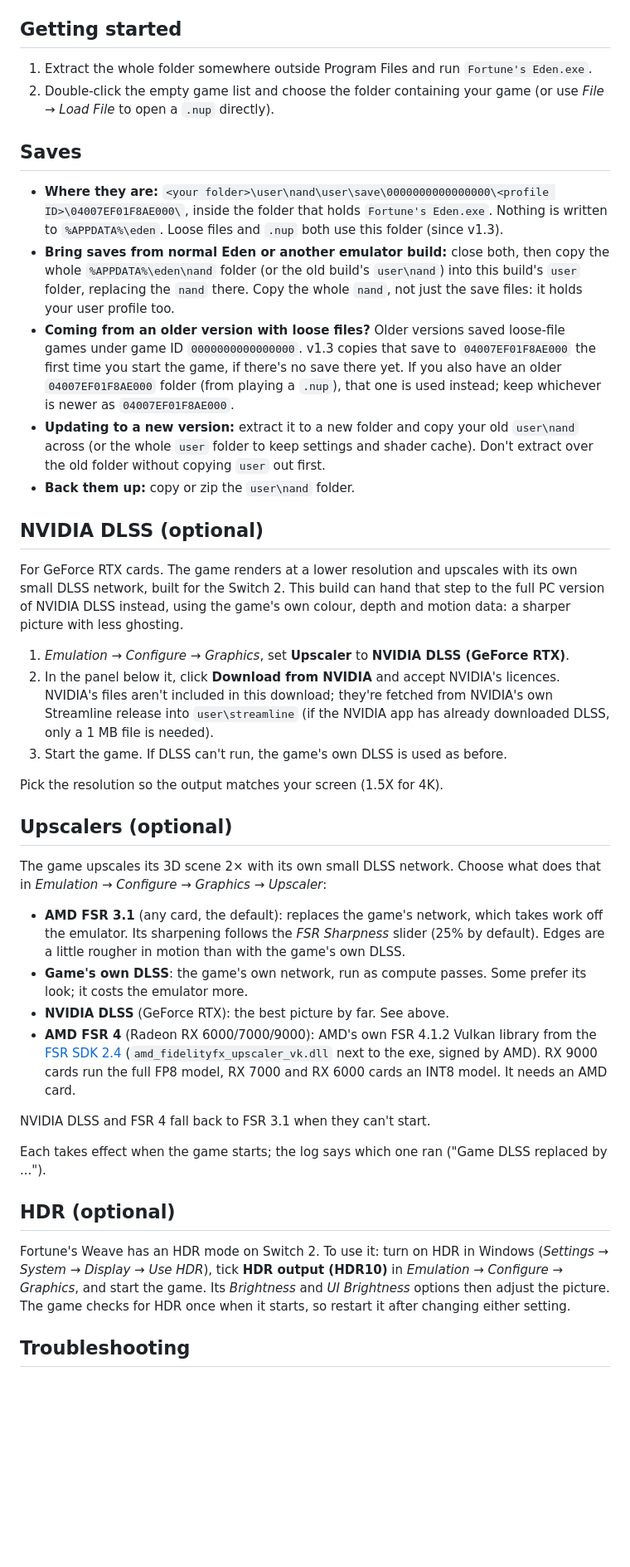
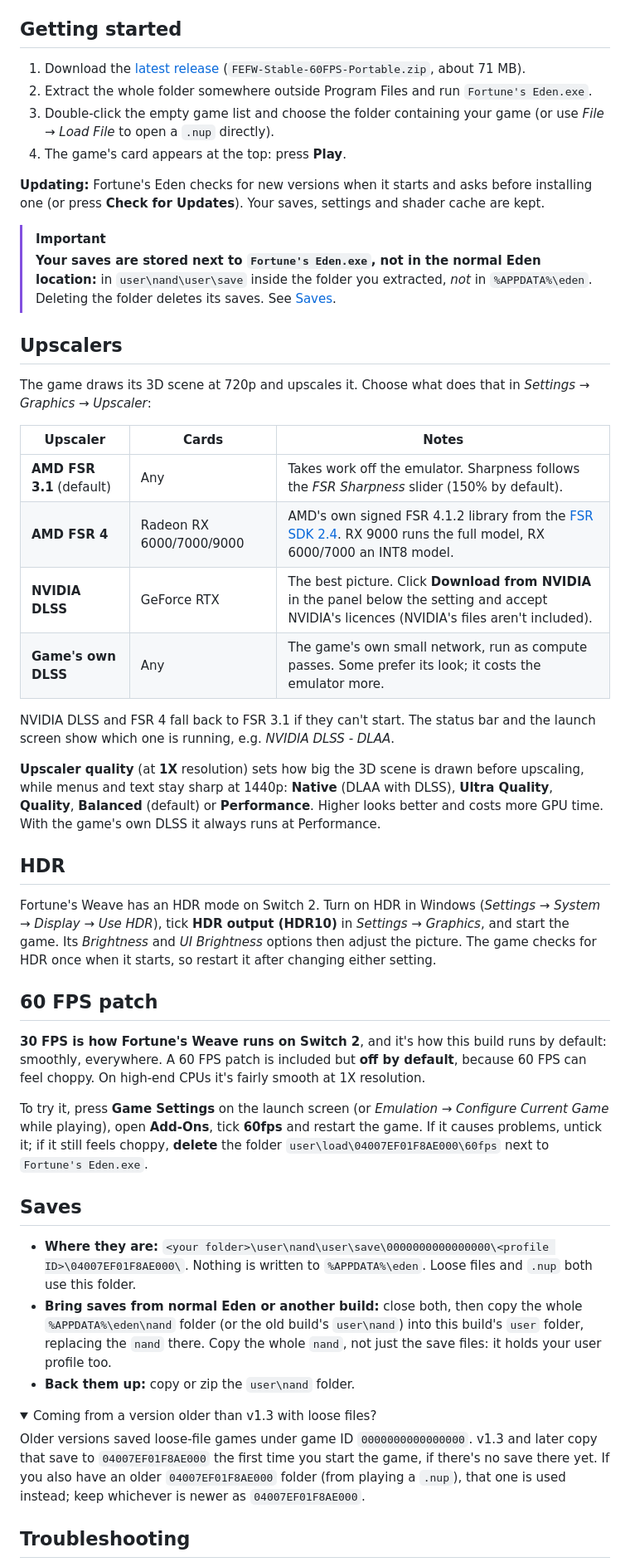
Before and after one commit to Bali0531-RC/FEFW-Stable-with-60-FPS-Patch, a Markdown page: README.md, the part around one of its changes. Shown at 83% size. Rendered like a GitHub page; folded sections open; blank space fills up the shorter version.

```diff
--- a/README.md
+++ b/README.md
@@ -52,43 +59,52 @@ A portable, ready-to-play Windows build of the Eden emulator fork made for *Fire
 
 ## Getting started
 
-1. Extract the whole folder somewhere outside Program Files and run `Fortune's Eden.exe`.
-2. Double-click the empty game list and choose the folder containing your game (or use *File → Load File* to open a `.nup` directly).
+1. Download the [latest release](../../releases/latest) (`FEFW-Stable-60FPS-Portable.zip`, about 71 MB).
+2. Extract the whole folder somewhere outside Program Files and run `Fortune's Eden.exe`.
+3. Double-click the empty game list and choose the folder containing your game (or use *File → Load File* to open a `.nup` directly).
+4. The game's card appears at the top: press **Play**.
+
+**Updating:** Fortune's Eden checks for new versions when it starts and asks before installing one (or press **Check for Updates**). Your saves, settings and shader cache are kept.
+
+> [!IMPORTANT]
+> **Your saves are stored next to `Fortune's Eden.exe`, not in the normal Eden location:** in `user\nand\user\save` inside the folder you extracted, *not* in `%APPDATA%\eden`. Deleting the folder deletes its saves. See [Saves](#saves).
+
+## Upscalers
+
+The game draws its 3D scene at 720p and upscales it. Choose what does that in *Settings → Graphics → Upscaler*:
+
+| Upscaler | Cards | Notes |
+|---|---|---|
+| **AMD FSR 3.1** (default) | Any | Takes work off the emulator. Sharpness follows the *FSR Sharpness* slider (150% by default). |
+| **AMD FSR 4** | Radeon RX 6000/7000/9000 | AMD's own signed FSR 4.1.2 library from the [FSR SDK 2.4](https://gpuopen.com/manuals/fidelityfx_sdk2/whats-new/). RX 9000 runs the full model, RX 6000/7000 an INT8 model. |
+| **NVIDIA DLSS** | GeForce RTX | The best picture. Click **Download from NVIDIA** in the panel below the setting and accept NVIDIA's licences (NVIDIA's files aren't included). |
+| **Game's own DLSS** | Any | The game's own small network, run as compute passes. Some prefer its look; it costs the emulator more. |
+
+NVIDIA DLSS and FSR 4 fall back to FSR 3.1 if they can't start. The status bar and the launch screen show which one is running, e.g. *NVIDIA DLSS - DLAA*.
+
+**Upscaler quality** (at **1X** resolution) sets how big the 3D scene is drawn before upscaling, while menus and text stay sharp at 1440p: **Native** (DLAA with DLSS), **Ultra Quality**, **Quality**, **Balanced** (default) or **Performance**. Higher looks better and costs more GPU time. With the game's own DLSS it always runs at Performance.
+
+## HDR
+
+Fortune's Weave has an HDR mode on Switch 2. Turn on HDR in Windows (*Settings → System → Display → Use HDR*), tick **HDR output (HDR10)** in *Settings → Graphics*, and start the game. Its *Brightness* and *UI Brightness* options then adjust the picture. The game checks for HDR once when it starts, so restart it after changing either setting.
+
+## 60 FPS patch
+
+**30 FPS is how Fortune's Weave runs on Switch 2**, and it's how this build runs by default: smoothly, everywhere. A 60 FPS patch is included but **off by default**, because 60 FPS can feel choppy. On high-end CPUs it's fairly smooth at 1X resolution.
+
+To try it, press **Game Settings** on the launch screen (or *Emulation → Configure Current Game* while playing), open **Add-Ons**, tick **60fps** and restart the game. If it causes problems, untick it; if it still feels choppy, **delete** the folder `user\load\04007EF01F8AE000\60fps` next to `Fortune's Eden.exe`.
 
 ## Saves
 
-- **Where they are:** `<your folder>\user\nand\user\save\0000000000000000\<profile ID>\04007EF01F8AE000\`, inside the folder that holds `Fortune's Eden.exe`. Nothing is written to `%APPDATA%\eden`. Loose files and `.nup` both use this folder (since v1.3).
-- **Bring saves from normal Eden or another emulator build:** close both, then copy the whole `%APPDATA%\eden\nand` folder (or the old build's `user\nand`) into this build's `user` folder, replacing the `nand` there. Copy the whole `nand`, not just the save files: it holds your user profile too.
-- **Coming from an older version with loose files?** Older versions saved loose-file games under game ID `0000000000000000`. v1.3 copies that save to `04007EF01F8AE000` the first time you start the game, if there's no save there yet. If you also have an older `04007EF01F8AE000` folder (from playing a `.nup`), that one is used instead; keep whichever is newer as `04007EF01F8AE000`.
-- **Updating to a new version:** extract it to a new folder and copy your old `user\nand` across (or the whole `user` folder to keep settings and shader cache). Don't extract over the old folder without copying `user` out first.
+- **Where they are:** `<your folder>\user\nand\user\save\0000000000000000\<profile ID>\04007EF01F8AE000\`. Nothing is written to `%APPDATA%\eden`. Loose files and `.nup` both use this folder.
+- **Bring saves from normal Eden or another build:** close both, then copy the whole `%APPDATA%\eden\nand` folder (or the old build's `user\nand`) into this build's `user` folder, replacing the `nand` there. Copy the whole `nand`, not just the save files: it holds your user profile too.
 - **Back them up:** copy or zip the `user\nand` folder.
 
-## NVIDIA DLSS (optional)
+<details>
+<summary>Coming from a version older than v1.3 with loose files?</summary>
 
-For GeForce RTX cards. The game renders at a lower resolution and upscales with its own small DLSS network, built for the Switch 2. This build can hand that step to the full PC version of NVIDIA DLSS instead, using the game's own colour, depth and motion data: a sharper picture with less ghosting.
-
-1. *Emulation → Configure → Graphics*, set **Upscaler** to **NVIDIA DLSS (GeForce RTX)**.
-2. In the panel below it, click **Download from NVIDIA** and accept NVIDIA's licences. NVIDIA's files aren't included in this download; they're fetched from NVIDIA's own Streamline release into `user\streamline` (if the NVIDIA app has already downloaded DLSS, only a 1 MB file is needed).
-3. Start the game. If DLSS can't run, the game's own DLSS is used as before.
-
-Pick the resolution so the output matches your screen (1.5X for 4K).
-
-## Upscalers (optional)
-
-The game upscales its 3D scene 2× with its own small DLSS network. Choose what does that in *Emulation → Configure → Graphics → Upscaler*:
-
-- **AMD FSR 3.1** (any card, the default): replaces the game's network, which takes work off the emulator. Its sharpening follows the *FSR Sharpness* slider (25% by default). Edges are a little rougher in motion than with the game's own DLSS.
-- **Game's own DLSS**: the game's own network, run as compute passes. Some prefer its look; it costs the emulator more.
-- **NVIDIA DLSS** (GeForce RTX): the best picture by far. See above.
-- **AMD FSR 4** (Radeon RX 6000/7000/9000): AMD's own FSR 4.1.2 Vulkan library from the [FSR SDK 2.4](https://gpuopen.com/manuals/fidelityfx_sdk2/whats-new/) (`amd_fidelityfx_upscaler_vk.dll` next to the exe, signed by AMD). RX 9000 cards run the full FP8 model, RX 7000 and RX 6000 cards an INT8 model. It needs an AMD card.
-
-NVIDIA DLSS and FSR 4 fall back to FSR 3.1 when they can't start.
-
-Each takes effect when the game starts; the log says which one ran ("Game DLSS replaced by ...").
-
-## HDR (optional)
-
-Fortune's Weave has an HDR mode on Switch 2. To use it: turn on HDR in Windows (*Settings → System → Display → Use HDR*), tick **HDR output (HDR10)** in *Emulation → Configure → Graphics*, and start the game. Its *Brightness* and *UI Brightness* options then adjust the picture. The game checks for HDR once when it starts, so restart it after changing either setting.
+Older versions saved loose-file games under game ID `0000000000000000`. v1.3 and later copy that save to `04007EF01F8AE000` the first time you start the game, if there's no save there yet. If you also have an older `04007EF01F8AE000` folder (from playing a `.nup`), that one is used instead; keep whichever is newer as `04007EF01F8AE000`.
+</details>
 
 ## Troubleshooting
 
```
Also changed, not shown: other parts of README.md (+64 -35 lines), images/banner.jpg (added).
